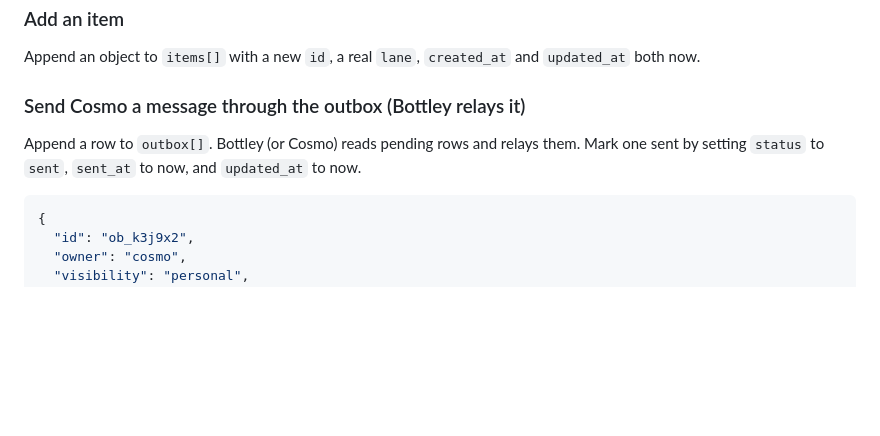
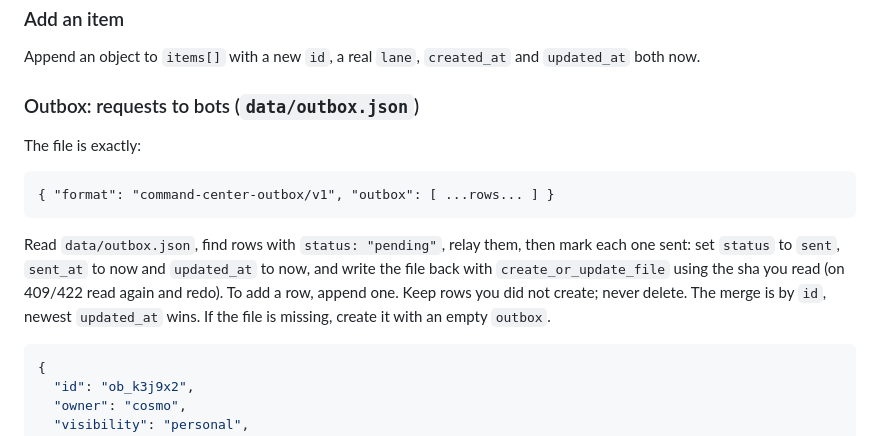
Before and after one commit to cosmopaxus/command-center, a Markdown page: SYNC.md, the part around one of its changes. GitHub-like rendering; blank space fills up the shorter version.

````diff
--- a/SYNC.md
+++ b/SYNC.md
@@ -93,8 +99,12 @@ Find it by `id`, change fields, set `updated_at` to now, write the file as above
 ### Add an item
 Append an object to `items[]` with a new `id`, a real `lane`, `created_at` and `updated_at` both now.
 
-### Send Cosmo a message through the outbox (Bottley relays it)
-Append a row to `outbox[]`. Bottley (or Cosmo) reads pending rows and relays them. Mark one sent by setting `status` to `sent`, `sent_at` to now, and `updated_at` to now.
+### Outbox: requests to bots (`data/outbox.json`)
+The file is exactly:
+```
+{ "format": "command-center-outbox/v1", "outbox": [ ...rows... ] }
+```
+Read `data/outbox.json`, find rows with `status: "pending"`, relay them, then mark each one sent: set `status` to `sent`, `sent_at` to now and `updated_at` to now, and write the file back with `create_or_update_file` using the sha you read (on 409/422 read again and redo). To add a row, append one. Keep rows you did not create; never delete. The merge is by `id`, newest `updated_at` wins. If the file is missing, create it with an empty `outbox`.
 ```json
 {
   "id": "ob_k3j9x2",
````
Also changed, not shown: other parts of SYNC.md (+15 -8 lines).
